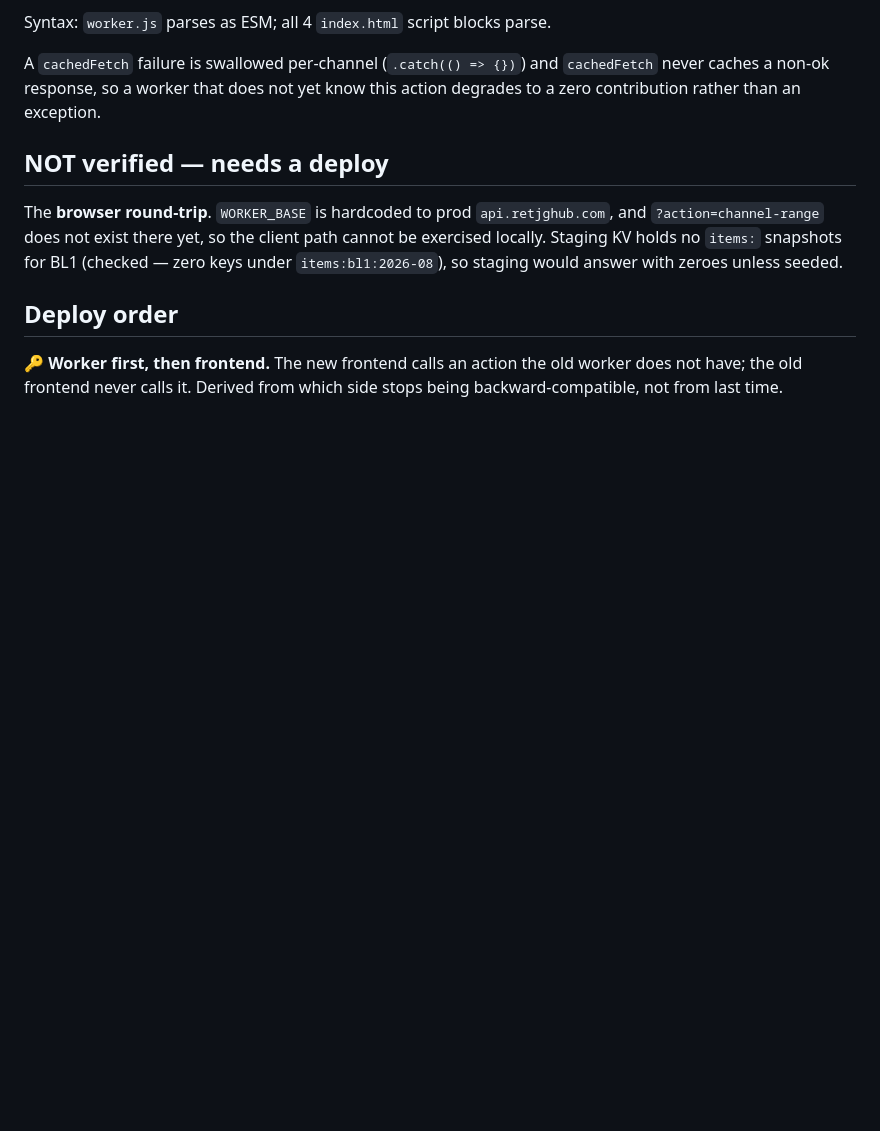
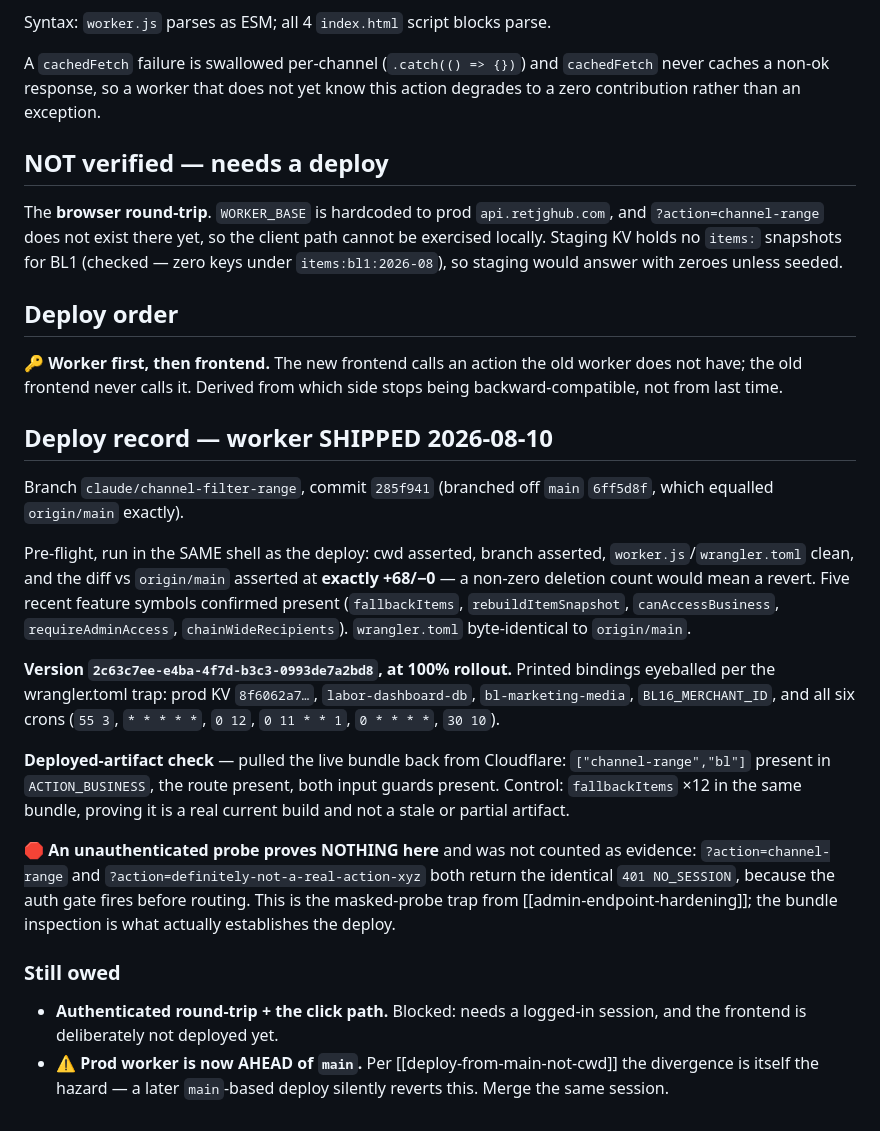
Before and after one commit to Droidan1/labor-dashboard, a Markdown page: tasks/channel-filter-range.md, the part around the change. Rendered like a GitHub page; blank space fills up the shorter version.

Commit message:
Channel filter: record the worker deploy in the plan doc
Version 2c63c7ee at 100%, pre-flight assertions, the deployed-artifact
check, and the note that an unauthenticated probe proves nothing here
because the auth gate fires before routing.

Co-Authored-By: Claude Opus 5 <noreply@anthropic.com>

```diff
--- a/tasks/channel-filter-range.md
+++ b/tasks/channel-filter-range.md
@@ -139,3 +139,39 @@ with zeroes unless seeded.
 🔑 **Worker first, then frontend.** The new frontend calls an action the old
 worker does not have; the old frontend never calls it. Derived from which side
 stops being backward-compatible, not from last time.
+
+## Deploy record — worker SHIPPED 2026-08-10
+
+Branch `claude/channel-filter-range`, commit `285f941` (branched off `main`
+`6ff5d8f`, which equalled `origin/main` exactly).
+
+Pre-flight, run in the SAME shell as the deploy: cwd asserted, branch asserted,
+`worker.js`/`wrangler.toml` clean, and the diff vs `origin/main` asserted at
+**exactly +68/−0** — a non-zero deletion count would mean a revert. Five recent
+feature symbols confirmed present (`fallbackItems`, `rebuildItemSnapshot`,
+`canAccessBusiness`, `requireAdminAccess`, `chainWideRecipients`).
+`wrangler.toml` byte-identical to `origin/main`.
+
+**Version `2c63c7ee-e4ba-4f7d-b3c3-0993de7a2bd8`, at 100% rollout.** Printed
+bindings eyeballed per the wrangler.toml trap: prod KV `8f6062a7…`,
+`labor-dashboard-db`, `bl-marketing-media`, `BL16_MERCHANT_ID`, and all six
+crons (`55 3`, `* * * * *`, `0 12`, `0 11 * * 1`, `0 * * * *`, `30 10`).
+
+**Deployed-artifact check** — pulled the live bundle back from Cloudflare:
+`["channel-range","bl"]` present in `ACTION_BUSINESS`, the route present, both
+input guards present. Control: `fallbackItems` ×12 in the same bundle, proving
+it is a real current build and not a stale or partial artifact.
+
+🛑 **An unauthenticated probe proves NOTHING here** and was not counted as
+evidence: `?action=channel-range` and `?action=definitely-not-a-real-action-xyz`
+both return the identical `401 NO_SESSION`, because the auth gate fires before
+routing. This is the masked-probe trap from [[admin-endpoint-hardening]]; the
+bundle inspection is what actually establishes the deploy.
+
+### Still owed
+
+- **Authenticated round-trip + the click path.** Blocked: needs a logged-in
+  session, and the frontend is deliberately not deployed yet.
+- ⚠️ **Prod worker is now AHEAD of `main`.** Per [[deploy-from-main-not-cwd]] the
+  divergence is itself the hazard — a later `main`-based deploy silently reverts
+  this. Merge the same session.
```
